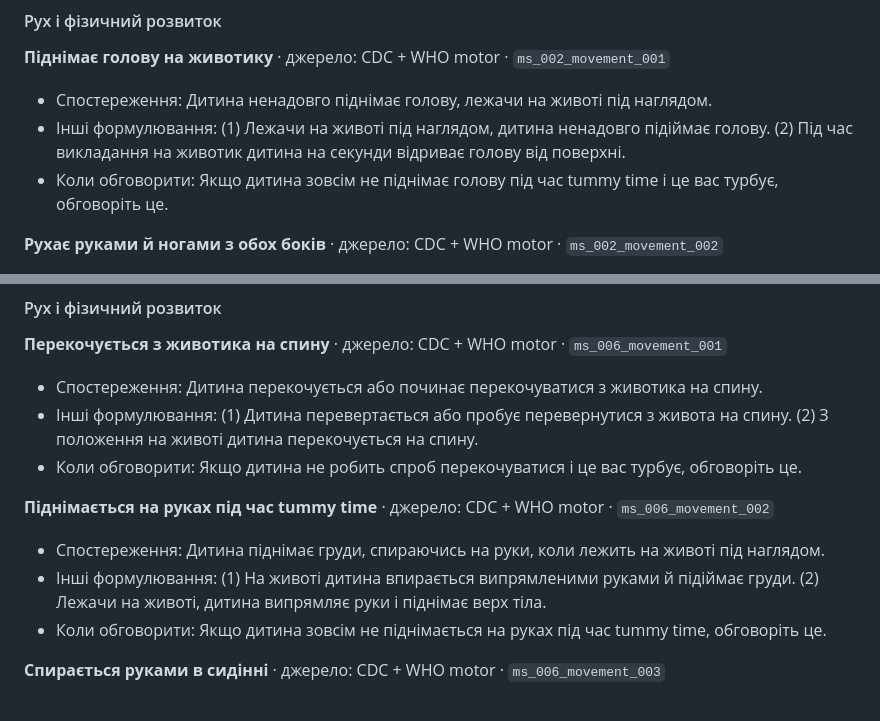
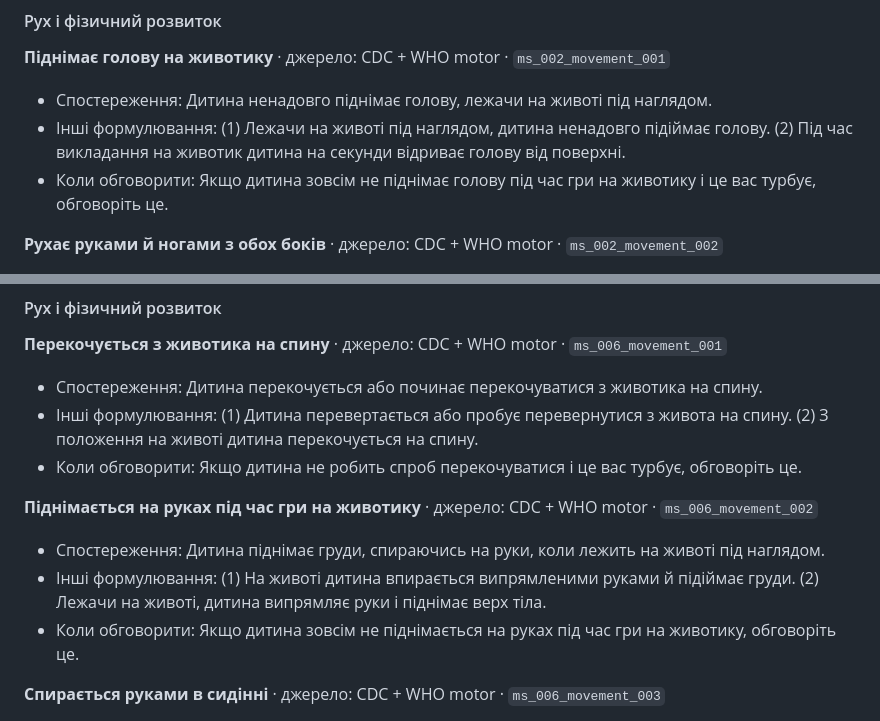
Before and after one commit to tolyashevche-rgb/Milestones, a Markdown page: docs/expert_review_packet_ua.md, 2 parts joined by grey strips. Rendered like a GitHub page.

Commit message:
docs: regenerate P2.16 expert review packet

```diff
--- a/docs/expert_review_packet_ua.md
+++ b/docs/expert_review_packet_ua.md
@@ -66,7 +66,7 @@
 **Піднімає голову на животику** · джерело: CDC + WHO motor · `ms_002_movement_001`
 - Спостереження: Дитина ненадовго піднімає голову, лежачи на животі під наглядом.
 - Інші формулювання: (1) Лежачи на животі під наглядом, дитина ненадовго підіймає голову.  (2) Під час викладання на животик дитина на секунди відриває голову від поверхні.
-- Коли обговорити: Якщо дитина зовсім не піднімає голову під час tummy time і це вас турбує, обговоріть це.
+- Коли обговорити: Якщо дитина зовсім не піднімає голову під час гри на животику і це вас турбує, обговоріть це.
 
 **Рухає руками й ногами з обох боків** · джерело: CDC + WHO motor · `ms_002_movement_002`
 - Спостереження: Дитина рухає обома руками й обома ногами, коли не спить.
@@ -510,10 +510,10 @@
 - Інші формулювання: (1) Дитина перевертається або пробує перевернутися з живота на спину.  (2) З положення на животі дитина перекочується на спину.
 - Коли обговорити: Якщо дитина не робить спроб перекочуватися і це вас турбує, обговоріть це.
 
-**Піднімається на руках під час tummy time** · джерело: CDC + WHO motor · `ms_006_movement_002`
+**Піднімається на руках під час гри на животику** · джерело: CDC + WHO motor · `ms_006_movement_002`
 - Спостереження: Дитина піднімає груди, спираючись на руки, коли лежить на животі під наглядом.
 - Інші формулювання: (1) На животі дитина впирається випрямленими руками й підіймає груди.  (2) Лежачи на животі, дитина випрямляє руки і піднімає верх тіла.
-- Коли обговорити: Якщо дитина зовсім не піднімається на руках під час tummy time, обговоріть це.
+- Коли обговорити: Якщо дитина зовсім не піднімається на руках під час гри на животику, обговоріть це.
 
 **Спирається руками в сидінні** · джерело: CDC + WHO motor · `ms_006_movement_003`
 - Спостереження: Дитина використовує руки для підтримки тіла в сидячому положенні.
```
Also changed, not shown: other parts of docs/expert_review_packet_ua.md (+1 -1 lines).
